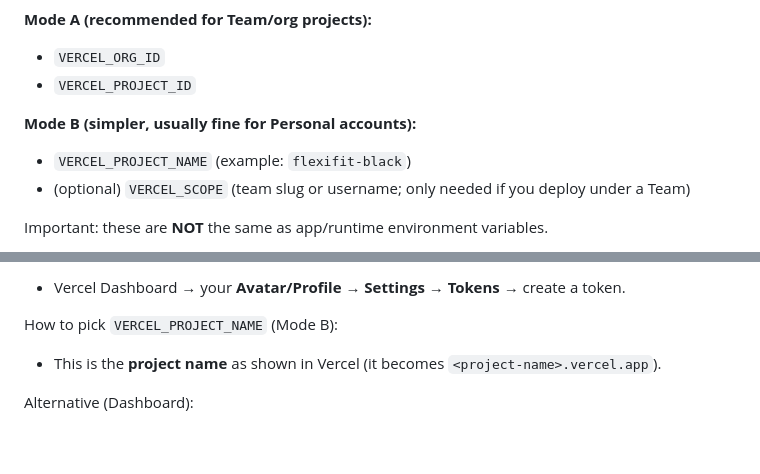
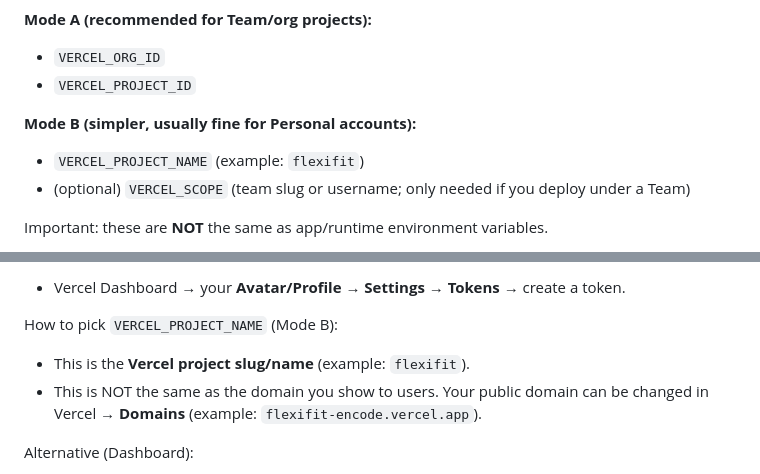
Before and after one commit to Psianturi/flexifit, a Markdown page: README.md, 2 parts joined by grey strips. Drawn GitHub-style; blank space fills up the shorter version.

Commit message:
docs: update vercel domain notes

```diff
--- a/README.md
+++ b/README.md
@@ -122,7 +122,7 @@ Then choose ONE of these modes:
 - `VERCEL_PROJECT_ID`
 
 **Mode B (simpler, usually fine for Personal accounts):**
-- `VERCEL_PROJECT_NAME` (example: `flexifit-black`)
+- `VERCEL_PROJECT_NAME` (example: `flexifit`)
 - (optional) `VERCEL_SCOPE` (team slug or username; only needed if you deploy under a Team)
 
 Important: these are **NOT** the same as app/runtime environment variables.
@@ -158,7 +158,8 @@ How to get `VERCEL_TOKEN`:
 - Vercel Dashboard → your **Avatar/Profile** → **Settings** → **Tokens** → create a token.
 
 How to pick `VERCEL_PROJECT_NAME` (Mode B):
-- This is the **project name** as shown in Vercel (it becomes `<project-name>.vercel.app`).
+- This is the **Vercel project slug/name** (example: `flexifit`).
+- This is NOT the same as the domain you show to users. Your public domain can be changed in Vercel → **Domains** (example: `flexifit-encode.vercel.app`).
 
 Alternative (Dashboard):
 - Vercel Dashboard → your Project → **Settings → General** → copy **Project ID**
```
